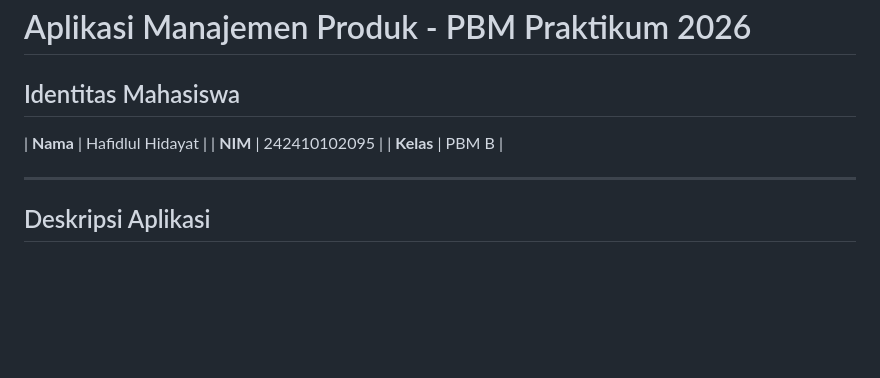
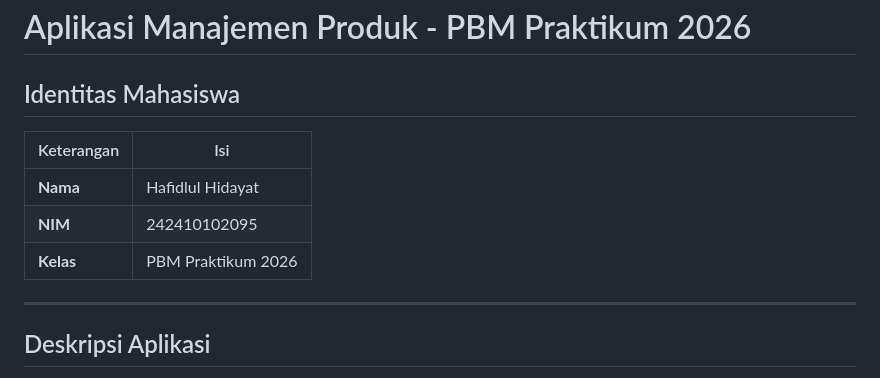
Before and after one commit to hapidmupid/pbmpraktikum, a Markdown page: README.md, the part around the change. Rendered like a GitHub page; blank space fills up the shorter version.

```diff
--- a/README.md
+++ b/README.md
@@ -2,9 +2,11 @@
 
 ## Identitas Mahasiswa
 
+| Keterangan | Isi |
+|------------|-----|
 | **Nama** | Hafidlul Hidayat |
 | **NIM** | 242410102095 |
-| **Kelas** | PBM B |
+| **Kelas** | PBM Praktikum 2026 |
 
 ---
 
```
